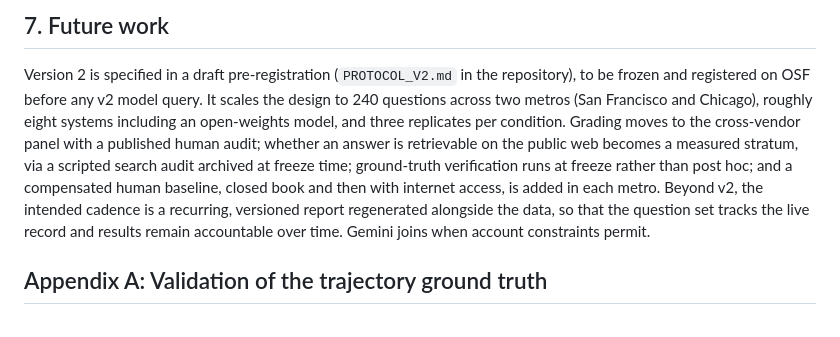
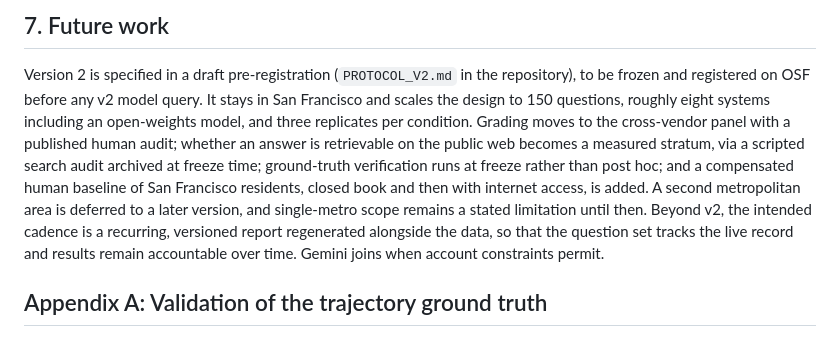
Before and after one commit to nessa01macias/canary, a Markdown page: RESEARCH.md, the part around the change. Drawn GitHub-style.

```diff
--- a/RESEARCH.md
+++ b/RESEARCH.md
@@ -461,16 +461,18 @@ the live record.
 
 Version 2 is specified in a draft pre-registration (`PROTOCOL_V2.md` in the
 repository), to be frozen and registered on OSF before any v2 model query. It
-scales the design to 240 questions across two metros (San Francisco and Chicago),
-roughly eight systems including an open-weights model, and three replicates per
-condition. Grading moves to the cross-vendor panel with a published human audit;
-whether an answer is retrievable on the public web becomes a measured stratum,
-via a scripted search audit archived at freeze time; ground-truth verification
-runs at freeze rather than post hoc; and a compensated human baseline, closed
-book and then with internet access, is added in each metro. Beyond v2, the
-intended cadence is a recurring, versioned report regenerated alongside the data,
-so that the question set tracks the live record and results remain accountable
-over time. Gemini joins when account constraints permit.
+stays in San Francisco and scales the design to 150 questions, roughly eight
+systems including an open-weights model, and three replicates per condition.
+Grading moves to the cross-vendor panel with a published human audit; whether an
+answer is retrievable on the public web becomes a measured stratum, via a
+scripted search audit archived at freeze time; ground-truth verification runs at
+freeze rather than post hoc; and a compensated human baseline of San Francisco
+residents, closed book and then with internet access, is added. A second
+metropolitan area is deferred to a later version, and single-metro scope remains
+a stated limitation until then. Beyond v2, the intended cadence is a recurring,
+versioned report regenerated alongside the data, so that the question set tracks
+the live record and results remain accountable over time. Gemini joins when
+account constraints permit.
 
 ## Appendix A: Validation of the trajectory ground truth
 
```
Also changed, not shown: PROTOCOL_V2.md (+39 -40 lines).
